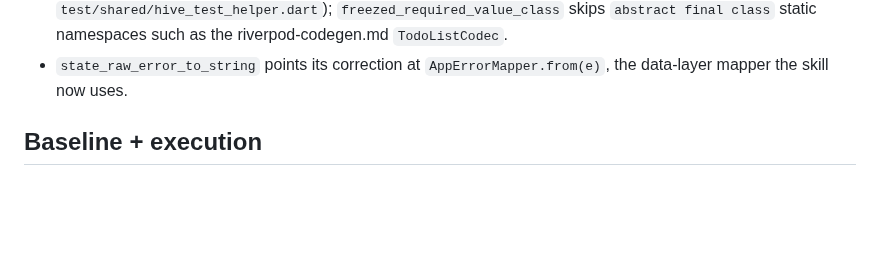
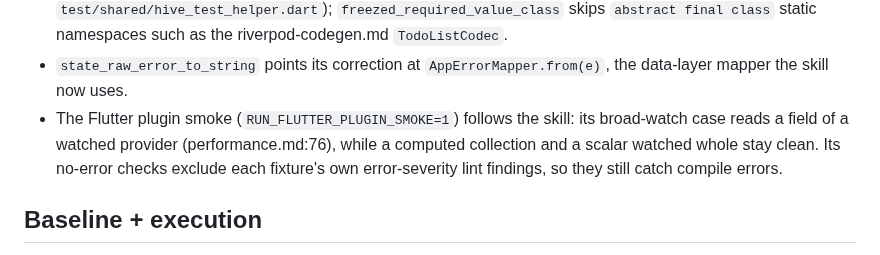
Before and after one commit to sgaabdu4/flutter_skill_lints, a Markdown page: features/skill-contract-alignment/PLAN.md, the part around the change. GitHub-like rendering; blank space fills up the shorter version.

Commit message:
Record the plugin smoke alignment in the plan

```diff
--- a/features/skill-contract-alignment/PLAN.md
+++ b/features/skill-contract-alignment/PLAN.md
@@ -84,6 +84,7 @@ Integration: `fix/skill-contract-accept` merged after the sweep with no textual
 - The source scanner ends a member at a `;` before any `{`, so a bodyless declaration such as `const AccountRepository(this.remote);` no longer hides the next method from scanned rules (networking.md repository shape).
 - `fire_and_forget_missing_catch` trusts `maybePop` route futures (routing-app-shell.md Bento sheet `_createWorkout`); `service_static_side_effect` skips test files (hive-persistence.md `test/shared/hive_test_helper.dart`); `freezed_required_value_class` skips `abstract final class` static namespaces such as the riverpod-codegen.md `TodoListCodec`.
 - `state_raw_error_to_string` points its correction at `AppErrorMapper.from(e)`, the data-layer mapper the skill now uses.
+- The Flutter plugin smoke (`RUN_FLUTTER_PLUGIN_SMOKE=1`) follows the skill: its broad-watch case reads a field of a watched provider (performance.md:76), while a computed collection and a scalar watched whole stay clean. Its no-error checks exclude each fixture's own error-severity lint findings, so they still catch compile errors.
 
 ## Baseline + execution
 
```
